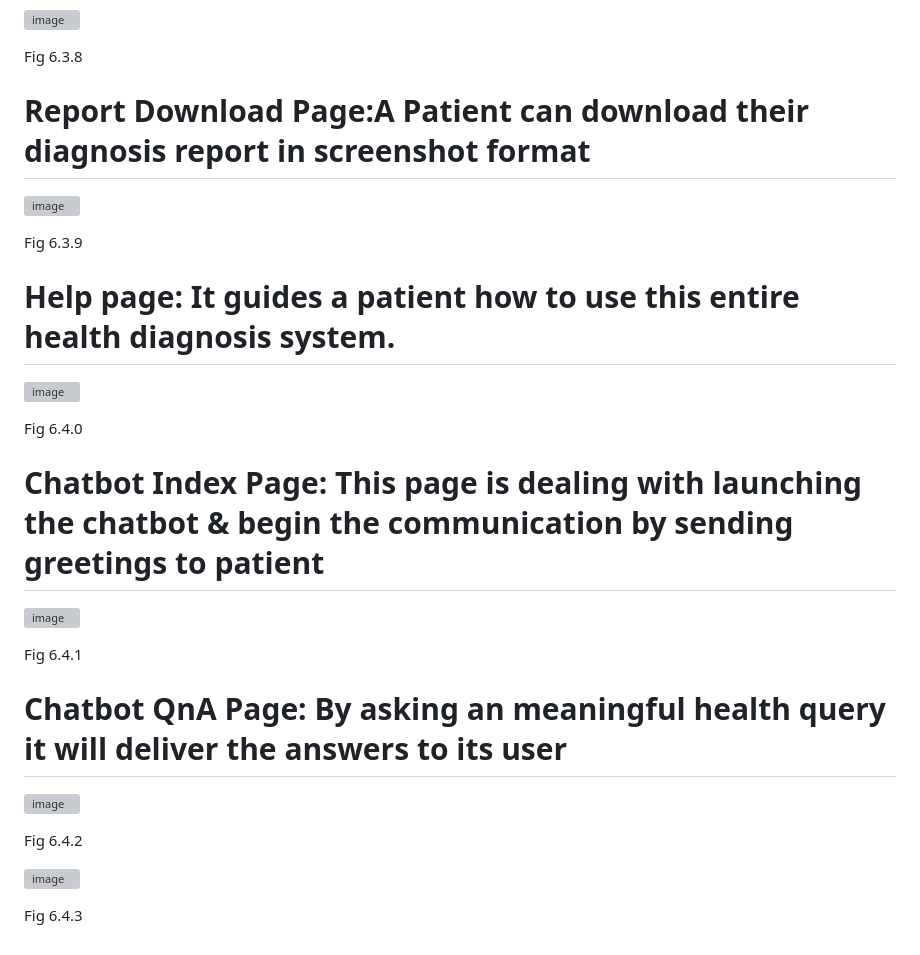
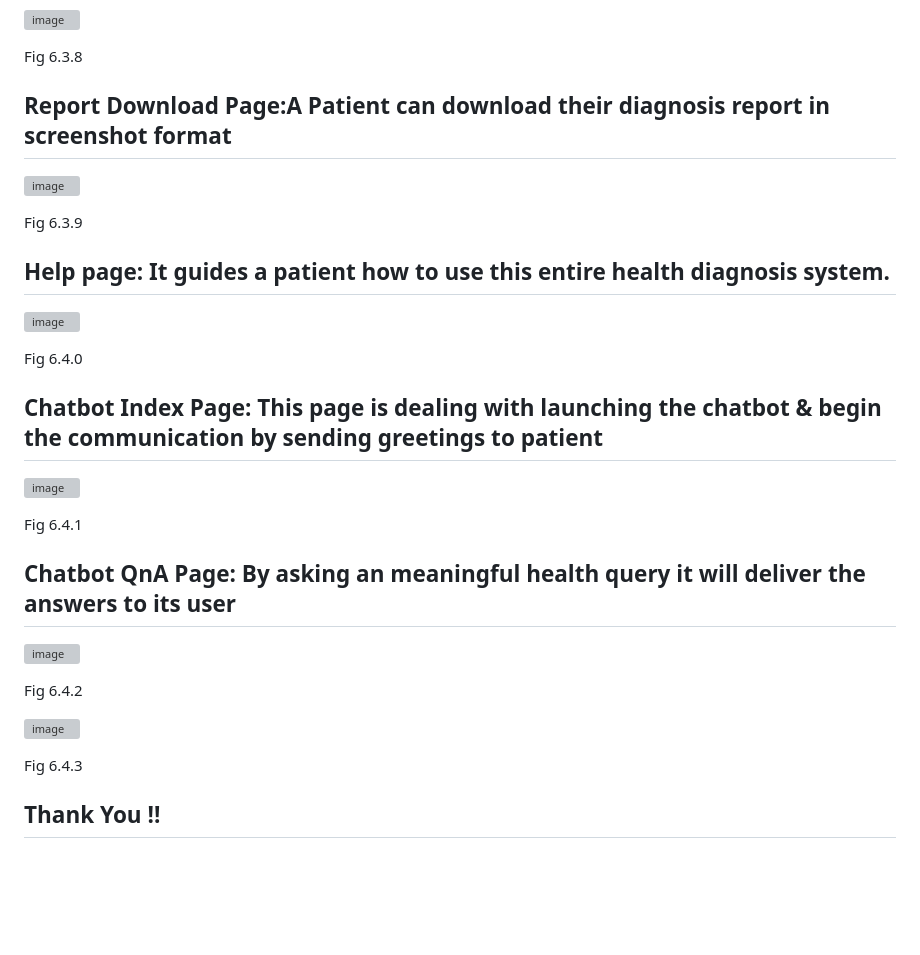
Before and after one commit to picoders1/AI-based-Healthcare-Chatbot-and-Disease-Detection-System, a Markdown page: README.md, the part around the change printed below. Drawn GitHub-style; blank space fills up the shorter version; grey boxes are pictures that could not be loaded.

```diff
--- a/README.md
+++ b/README.md
@@ -61,28 +61,28 @@ Fig 6.3.7
 Fig 6.3.8
 
 
-# Report Download Page:A Patient can download their diagnosis report in screenshot format
+## Report Download Page:A Patient can download their diagnosis report in screenshot format
 
 ![image](https://github.com/picoders1/AI-based-Healthcare-Chatbot---Disease-Detection-System/assets/87698874/6e63b036-18bf-446f-b5fb-7c5a5b69841d)
 
 Fig 6.3.9
 
 
-# Help page: It guides a patient how to use this entire health diagnosis system.
+## Help page: It guides a patient how to use this entire health diagnosis system.
 
 ![image](https://github.com/picoders1/AI-based-Healthcare-Chatbot---Disease-Detection-System/assets/87698874/1afdcd37-86cd-4895-aa2d-09d4254e090e)
 
 Fig 6.4.0
 
 
-# Chatbot Index Page: This page is dealing with launching the chatbot & begin the communication by sending greetings to patient
+## Chatbot Index Page: This page is dealing with launching the chatbot & begin the communication by sending greetings to patient
 
 ![image](https://github.com/picoders1/AI-based-Healthcare-Chatbot---Disease-Detection-System/assets/87698874/a09f82e2-c8ea-4a61-a0bc-d73871555928)
 
 Fig 6.4.1
 
 
-# Chatbot QnA Page: By asking an meaningful health query it will deliver the answers to its user
+## Chatbot QnA Page: By asking an meaningful health query it will deliver the answers to its user
 
 ![image](https://github.com/picoders1/AI-based-Healthcare-Chatbot---Disease-Detection-System/assets/87698874/5615e192-7ba9-4e4b-8a11-c37059471be1)
 
@@ -93,3 +93,5 @@ Fig 6.4.2
 
 
 Fig 6.4.3
+
+## Thank You !!
```
Also changed, not shown: other parts of README.md (+9 -9 lines).
